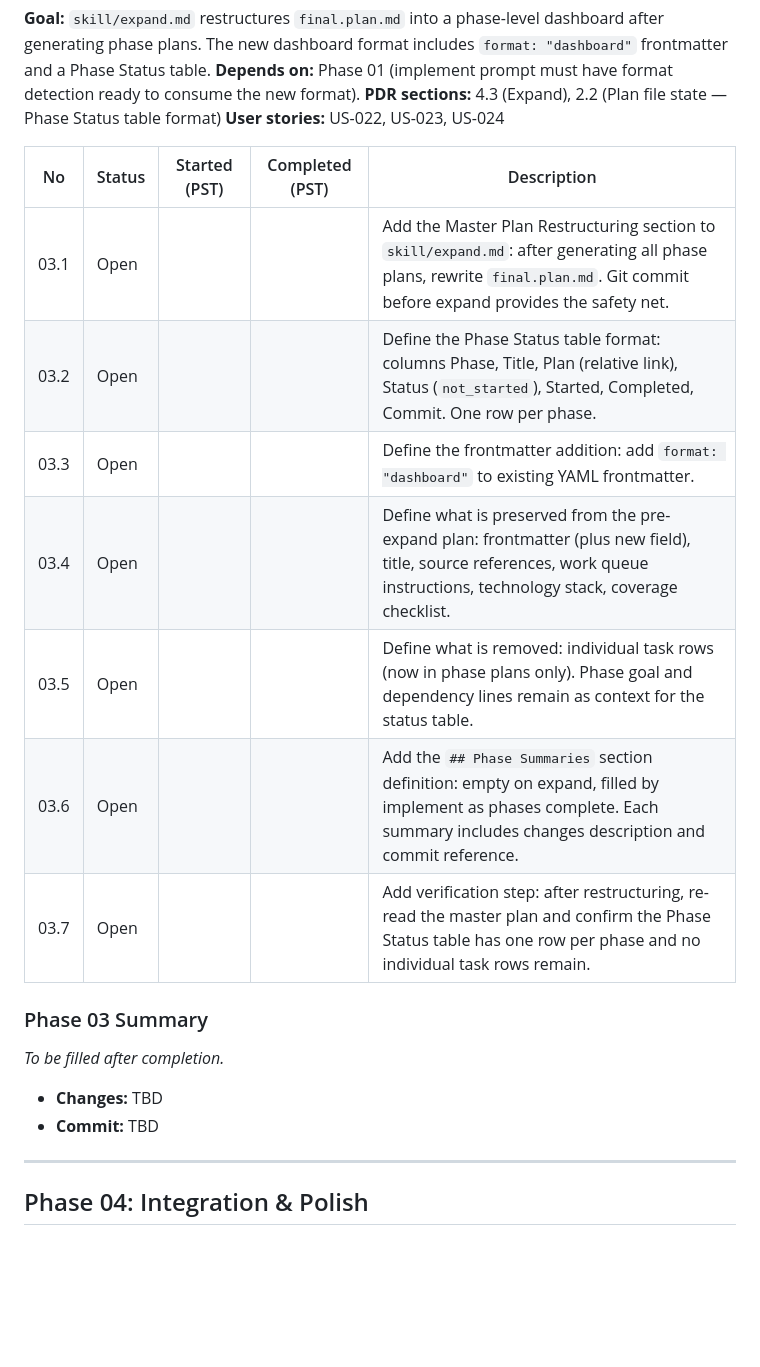
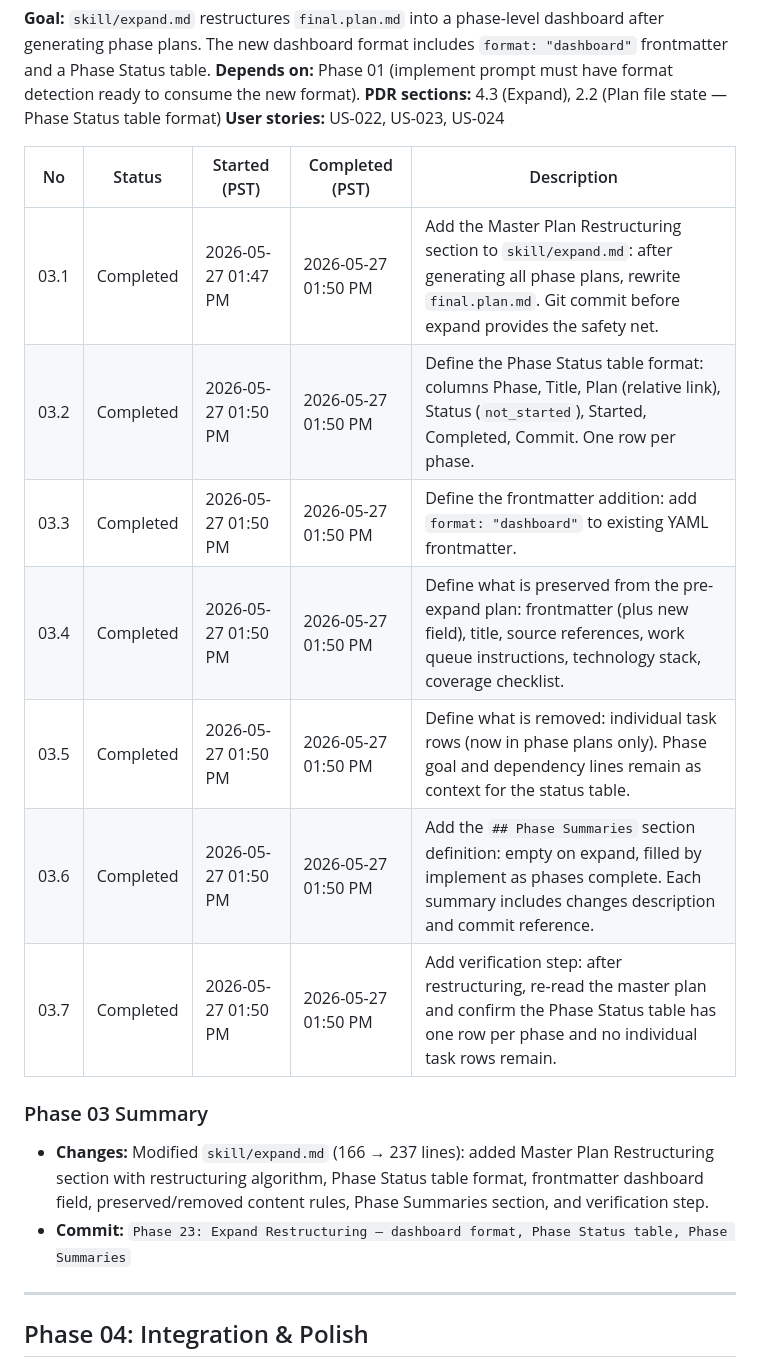
Before and after one commit to bonjohen/sdlc, a Markdown page: sdlc/docs/final.plan.md, the part around the change. GitHub-like rendering; blank space fills up the shorter version.

```diff
--- a/sdlc/docs/final.plan.md
+++ b/sdlc/docs/final.plan.md
@@ -128,20 +128,18 @@ Open  ──>  Started  ──>  Completed
 
 | No | Status | Started (PST) | Completed (PST) | Description |
 |----|--------|---------------|------------------|-------------|
-| 03.1 | Open | | | Add the Master Plan Restructuring section to `skill/expand.md`: after generating all phase plans, rewrite `final.plan.md`. Git commit before expand provides the safety net. |
-| 03.2 | Open | | | Define the Phase Status table format: columns Phase, Title, Plan (relative link), Status (`not_started`), Started, Completed, Commit. One row per phase. |
-| 03.3 | Open | | | Define the frontmatter addition: add `format: "dashboard"` to existing YAML frontmatter. |
-| 03.4 | Open | | | Define what is preserved from the pre-expand plan: frontmatter (plus new field), title, source references, work queue instructions, technology stack, coverage checklist. |
-| 03.5 | Open | | | Define what is removed: individual task rows (now in phase plans only). Phase goal and dependency lines remain as context for the status table. |
-| 03.6 | Open | | | Add the `## Phase Summaries` section definition: empty on expand, filled by implement as phases complete. Each summary includes changes description and commit reference. |
-| 03.7 | Open | | | Add verification step: after restructuring, re-read the master plan and confirm the Phase Status table has one row per phase and no individual task rows remain. |
+| 03.1 | Completed | 2026-05-27 01:47 PM | 2026-05-27 01:50 PM | Add the Master Plan Restructuring section to `skill/expand.md`: after generating all phase plans, rewrite `final.plan.md`. Git commit before expand provides the safety net. |
+| 03.2 | Completed | 2026-05-27 01:50 PM | 2026-05-27 01:50 PM | Define the Phase Status table format: columns Phase, Title, Plan (relative link), Status (`not_started`), Started, Completed, Commit. One row per phase. |
+| 03.3 | Completed | 2026-05-27 01:50 PM | 2026-05-27 01:50 PM | Define the frontmatter addition: add `format: "dashboard"` to existing YAML frontmatter. |
+| 03.4 | Completed | 2026-05-27 01:50 PM | 2026-05-27 01:50 PM | Define what is preserved from the pre-expand plan: frontmatter (plus new field), title, source references, work queue instructions, technology stack, coverage checklist. |
+| 03.5 | Completed | 2026-05-27 01:50 PM | 2026-05-27 01:50 PM | Define what is removed: individual task rows (now in phase plans only). Phase goal and dependency lines remain as context for the status table. |
+| 03.6 | Completed | 2026-05-27 01:50 PM | 2026-05-27 01:50 PM | Add the `## Phase Summaries` section definition: empty on expand, filled by implement as phases complete. Each summary includes changes description and commit reference. |
+| 03.7 | Completed | 2026-05-27 01:50 PM | 2026-05-27 01:50 PM | Add verification step: after restructuring, re-read the master plan and confirm the Phase Status table has one row per phase and no individual task rows remain. |
 
 ### Phase 03 Summary
 
-_To be filled after completion._
-
-- **Changes:** TBD
-- **Commit:** TBD
+- **Changes:** Modified `skill/expand.md` (166 → 237 lines): added Master Plan Restructuring section with restructuring algorithm, Phase Status table format, frontmatter dashboard field, preserved/removed content rules, Phase Summaries section, and verification step.
+- **Commit:** `Phase 23: Expand Restructuring — dashboard format, Phase Status table, Phase Summaries`
 
 ---
 
```
Also changed, not shown: skill/expand.md (+72 -0 lines), 1 other file.
